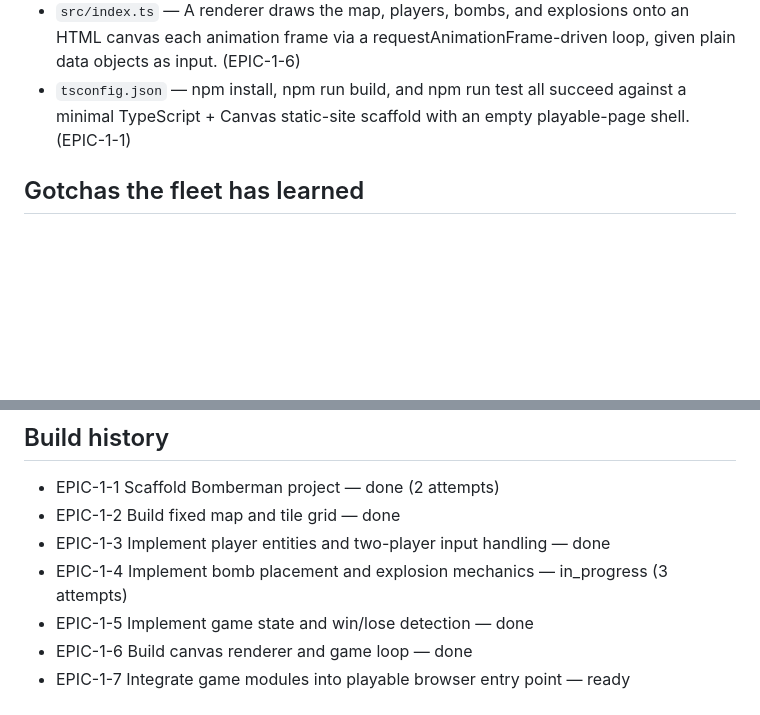
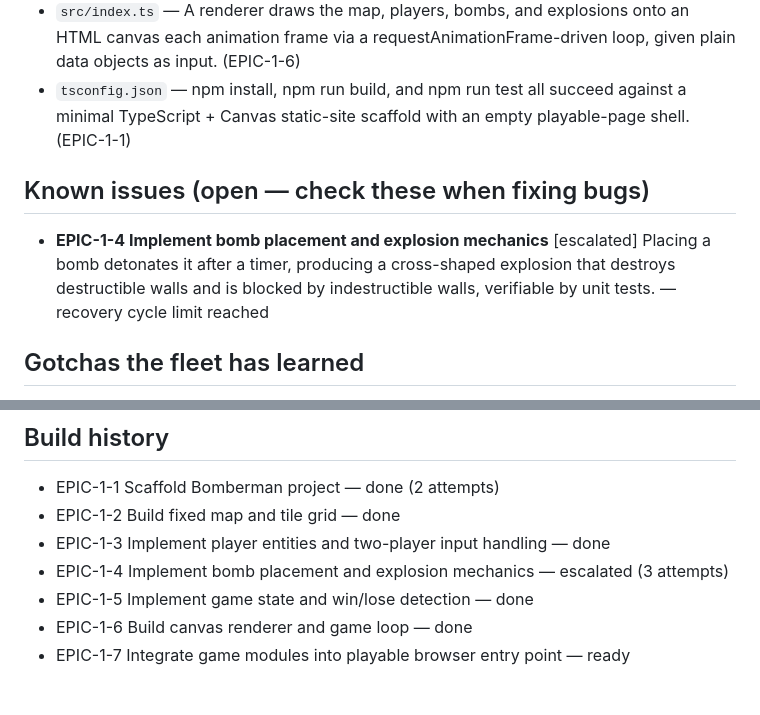
Before and after one commit to bogdan198731/Bomberman, a Markdown page: CONTEXT.md, 2 parts joined by grey strips. Drawn GitHub-style; blank space fills up the shorter version.

Commit message:
context: refresh project context

```diff
--- a/CONTEXT.md
+++ b/CONTEXT.md
@@ -27,6 +27,9 @@ _Maintained by the agent fleet — regenerated after planning, merges and escala
 - `src/index.ts` — A renderer draws the map, players, bombs, and explosions onto an HTML canvas each animation frame via a requestAnimationFrame-driven loop, given plain data objects as input. (EPIC-1-6)
 - `tsconfig.json` — npm install, npm run build, and npm run test all succeed against a minimal TypeScript + Canvas static-site scaffold with an empty playable-page shell. (EPIC-1-1)
 
+## Known issues (open — check these when fixing bugs)
+- **EPIC-1-4 Implement bomb placement and explosion mechanics** [escalated] Placing a bomb detonates it after a timer, producing a cross-shaped explosion that destroys destructible walls and is blocked by indestructible walls, verifiable by unit tests. — recovery cycle limit reached
+
 ## Gotchas the fleet has learned
 - **kb://epic-1-1** Scaffold Bomberman project: EPIC-1-1 shipped. Goal: npm install, npm run build, and npm run test all succeed against a minimal TypeScript + Canvas static-site scaffold with an empty playable-page shell. Files: index.html, package-lock.json, package.json, src/index.js, src/index.test.ts, src/index.ts, tsconfig.json. Attempts: 2.
 - **kb://epic-1-1-gotcha** EPIC-1-1 gotcha (2 attempts): A failure preceded success here:
@@ -48,7 +51,7 @@ src/index.test.ts(2,34): error TS2307: Cannot find module 'node:assert' or its c
 - EPIC-1-1 Scaffold Bomberman project — done (2 attempts)
 - EPIC-1-2 Build fixed map and tile grid — done
 - EPIC-1-3 Implement player entities and two-player input handling — done
-- EPIC-1-4 Implement bomb placement and explosion mechanics — in_progress (3 attempts)
+- EPIC-1-4 Implement bomb placement and explosion mechanics — escalated (3 attempts)
 - EPIC-1-5 Implement game state and win/lose detection — done
 - EPIC-1-6 Build canvas renderer and game loop — done
 - EPIC-1-7 Integrate game modules into playable browser entry point — ready
```
